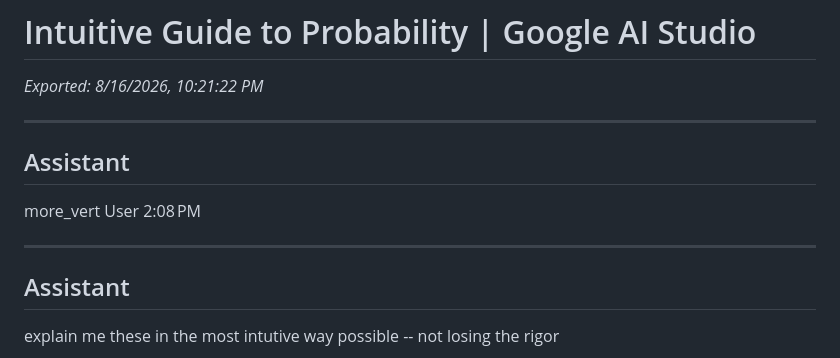
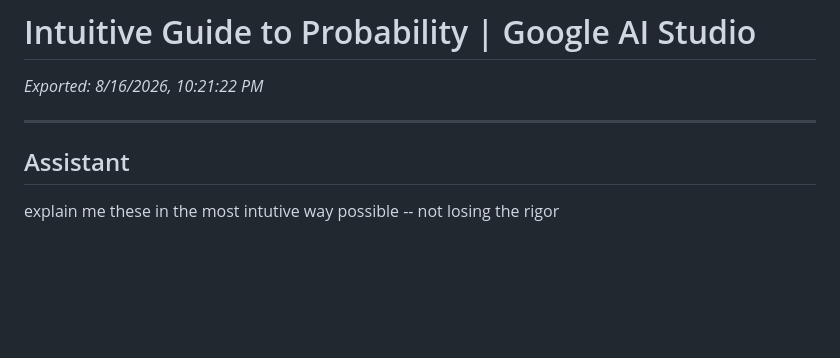
Before and after one commit to fivetwentythree/th, a Markdown page: content/chats/Taleb.md, the part around the change. Drawn GitHub-style; blank space fills up the shorter version.

```diff
--- a/content/chats/Taleb.md
+++ b/content/chats/Taleb.md
@@ -4,12 +4,6 @@
 
 ---
 
-## Assistant
-
-more_vert
-User 2:08 PM
-
----
 
 ## Assistant
 
```
Also changed, not shown: content/chats/wol.md (added, +215 -0 lines).
